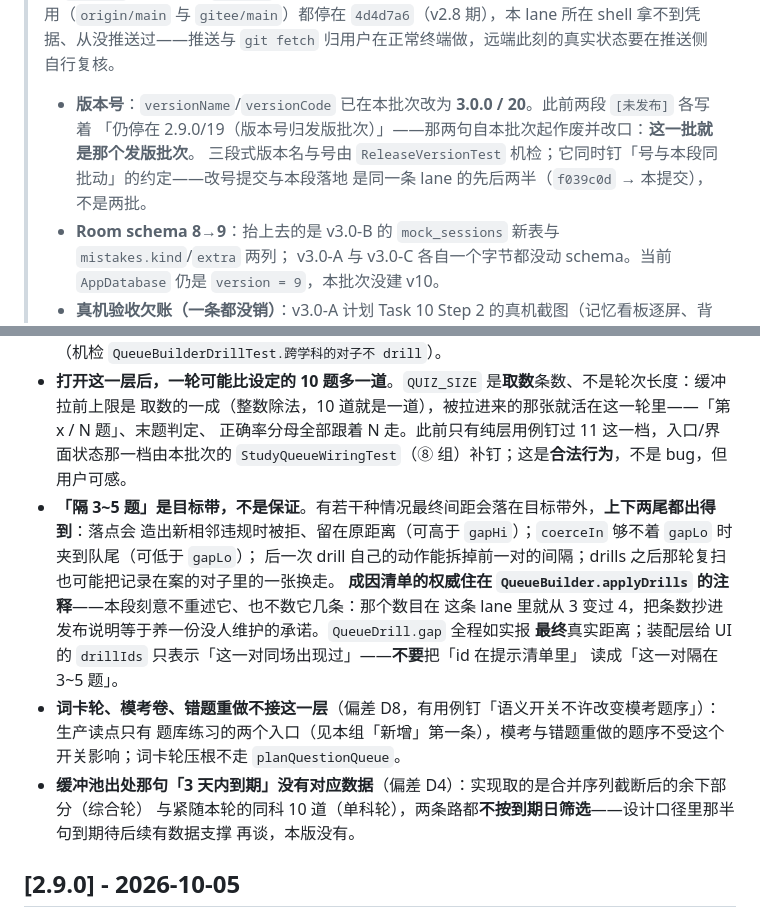
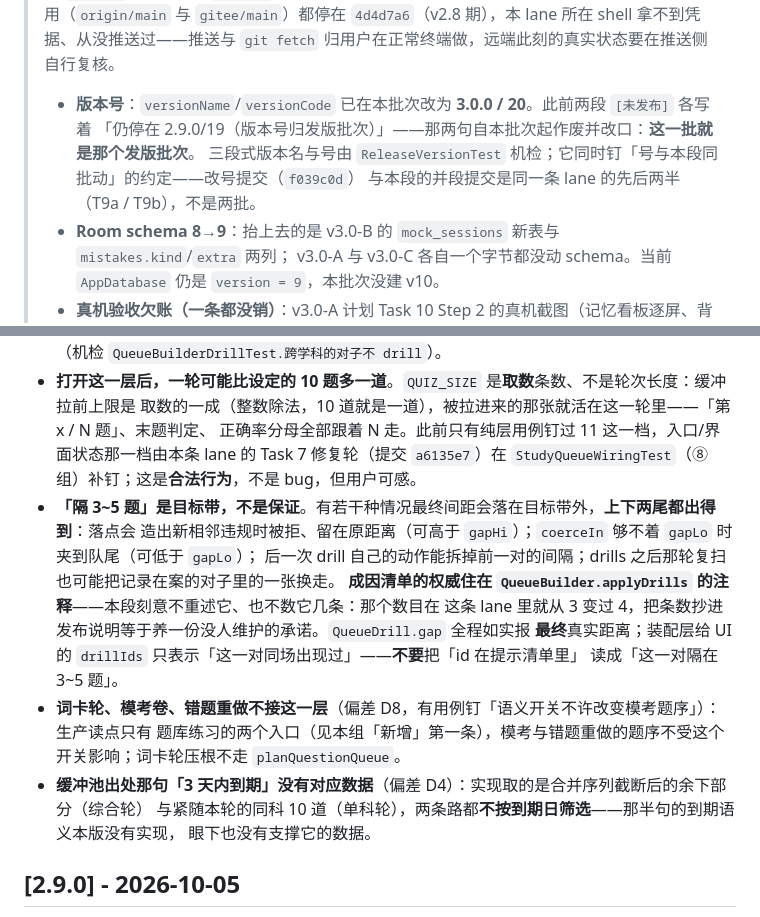
Before and after one commit to wuliao00/StudyKit, a Markdown page: CHANGELOG.md, 2 parts joined by grey strips. Drawn GitHub-style.

Commit message:
docs(v3.0-C/T9b 自查): 并段里三处会过期的写法钉回历史 —— 「本提交」「本批次」这类现在时是 T9a 刚踩过的那类坑
复读自己写的段时抓到：① 段首「（f039c0d → 本提交）」——文件里的"本提交"没有可指对象，钉成
「改号提交（f039c0d）与本段的并段提交…（T9a / T9b）」；② 11 题那条的「由本批次补钉」不准，
入口/界面档实际出自本 lane Task 7 修复轮（`a6135e7`，StudyQueueWiringTest ⑧ 组），照提交历史改口；
③ D4 项「待后续有数据支撑再谈」是一句对未来的承诺，改成只报本版事实：没实现、没数据。
同轮把「adb devices 空」从转述升级为本轮亲跑（输出仍为空列表），gitee/origin 两条跟踪引用的
reflog 末次移动都是 2026-10-04 的 push，早于三条线 —— 段首那句远端免责口径按此站得住。
纯文档，代码一行未动。

```diff
--- a/CHANGELOG.md
+++ b/CHANGELOG.md
@@ -15,8 +15,8 @@
 >
 > - **版本号**：`versionName`/`versionCode` 已在本批次改为 **3.0.0 / 20**。此前两段 `[未发布]` 各写着
 >   「仍停在 2.9.0/19（版本号归发版批次）」——那两句自本批次起作废并改口：**这一批就是那个发版批次**。
->   三段式版本名与号由 `ReleaseVersionTest` 机检；它同时钉「号与本段同批动」的约定——改号提交与本段落地
->   是同一条 lane 的先后两半（`f039c0d` → 本提交），不是两批。
+>   三段式版本名与号由 `ReleaseVersionTest` 机检；它同时钉「号与本段同批动」的约定——改号提交（`f039c0d`）
+>   与本段的并段提交是同一条 lane 的先后两半（T9a / T9b），不是两批。
 > - **Room schema 8→9**：抬上去的是 v3.0-B 的 `mock_sessions` 新表与 `mistakes.kind`/`extra` 两列；
 >   v3.0-A 与 v3.0-C 各自一个字节都没动 schema。当前 `AppDatabase` 仍是 `version = 9`，本批次没建 v10。
 > - **真机验收欠账（一条都没销）**：v3.0-A 计划 Task 10 Step 2 的真机截图（记忆看板逐屏、背词页单卡 R
@@ -309,8 +309,8 @@
   `QueueBuilderDrillTest.跨学科的对子不 drill`）。
 - **打开这一层后，一轮可能比设定的 10 题多一道**。`QUIZ_SIZE` 是**取数**条数、不是轮次长度：缓冲拉前上限是
   取数的一成（整数除法，10 道就是一道），被拉进来的那张就活在这一轮里——「第 x / N 题」、末题判定、
-  正确率分母全部跟着 N 走。此前只有纯层用例钉过 11 这一档，入口/界面状态那一档由本批次的
-  `StudyQueueWiringTest`（⑧ 组）补钉；这是**合法行为**，不是 bug，但用户可感。
+  正确率分母全部跟着 N 走。此前只有纯层用例钉过 11 这一档，入口/界面状态那一档由本条 lane 的 Task 7
+  修复轮（提交 `a6135e7`）在 `StudyQueueWiringTest`（⑧ 组）补钉；这是**合法行为**，不是 bug，但用户可感。
 - **「隔 3~5 题」是目标带，不是保证**。有若干种情况最终间距会落在目标带外，**上下两尾都出得到**：落点会
   造出新相邻违规时被拒、留在原距离（可高于 `gapHi`）；`coerceIn` 够不着 `gapLo` 时夹到队尾（可低于 `gapLo`）；
   后一次 drill 自己的动作能拆掉前一对的间隔；drills 之后那轮复扫也可能把记录在案的对子里的一张换走。
@@ -322,8 +322,8 @@
   题库练习的两个入口（见本组「新增」第一条），模考与错题重做的题序不受这个开关影响；词卡轮压根不走
   `planQuestionQueue`。
 - **缓冲池出处那句「3 天内到期」没有对应数据**（偏差 D4）：实现取的是合并序列截断后的余下部分（综合轮）
-  与紧随本轮的同科 10 道（单科轮），两条路都**不按到期日筛选**——设计口径里那半句到期待后续有数据支撑
-  再谈，本版没有。
+  与紧随本轮的同科 10 道（单科轮），两条路都**不按到期日筛选**——那半句的到期语义本版没有实现，
+  眼下也没有支撑它的数据。
 
 ## [2.9.0] - 2026-10-05
 
```
